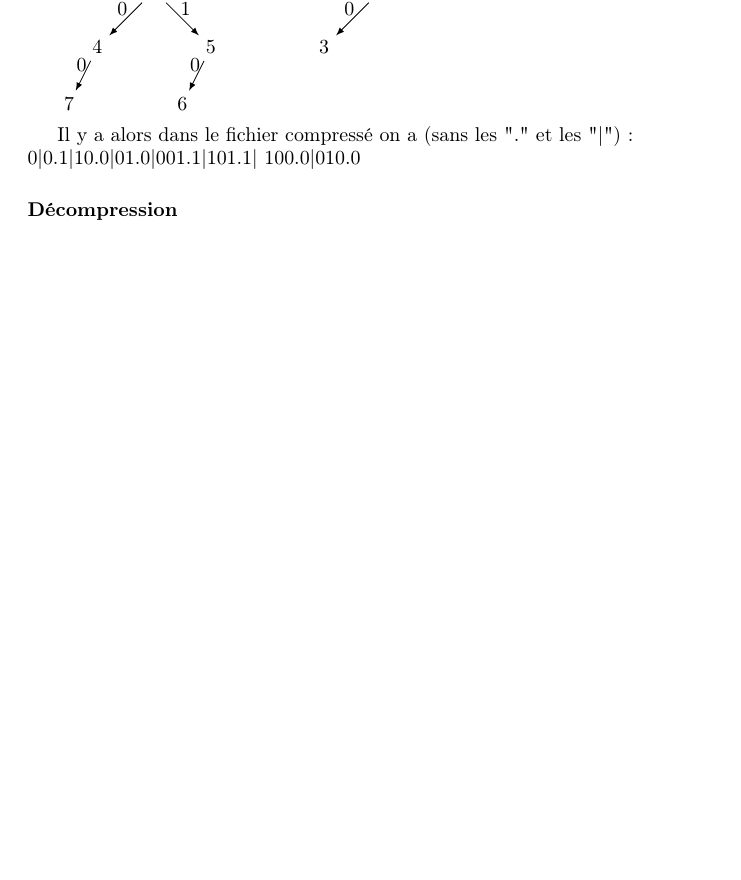
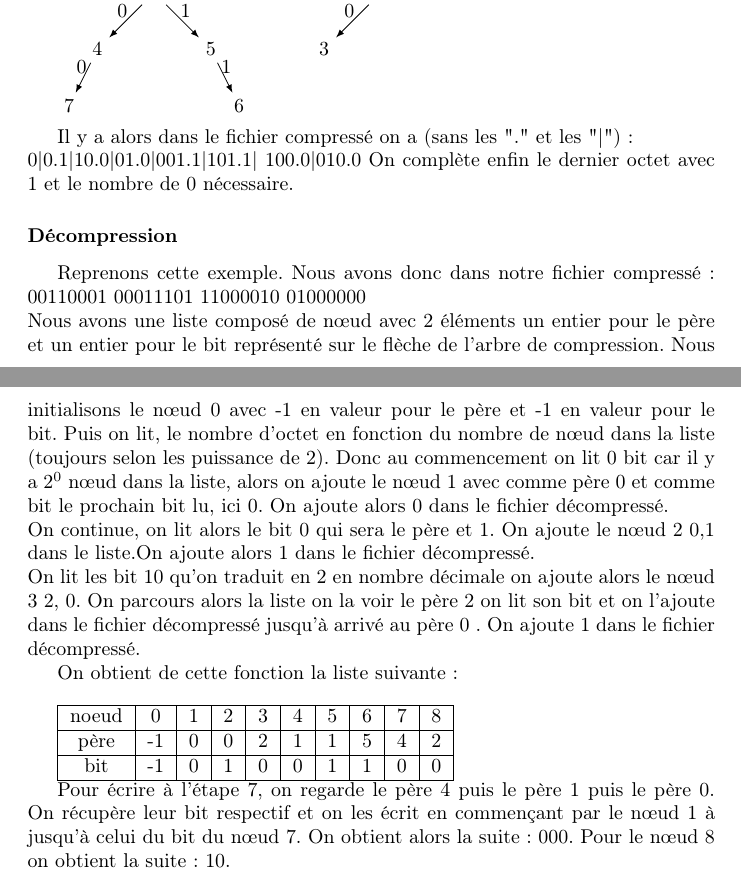
Before and after one commit to MARINOisabelle/Compression, a LaTeX document (Memoire.tex): part of page 6 of 10 before the commit and two parts of pages 6 and 7 of 11 after it, the two joined at a grey line, cut so that both start at the same text, the shorter picture padded with empty space. Compiled offline with pdfLaTeX.

Commit message:
fin exempele lz

```diff
--- a/Memoire.tex
+++ b/Memoire.tex
@@ -4,6 +4,7 @@
 \usepackage[francais]{babel}
 \usepackage{amssymb}
 \usepackage{pgf, tikz}
+\usepackage{array}
     \title{\textit{Rapport} \\ La compression}
     \author{Lucas \textsc{Labadens} \and Isabelle \textsc{Marino} }
     \date{Le \today}
@@ -102,10 +103,37 @@ On lit de la façon suivante pour avoir l'arbre ci dessous : \\
 
 Il y a alors dans le fichier compressé on a (sans les "." et les "|") :\\
 0|0.1|10.0|01.0|001.1|101.1| 100.0|010.0
+On complète enfin le dernier octet avec 1 et le nombre de 0 nécessaire.
 
 \subsubsection{Décompression}
+Reprenons cette exemple.
+Nous avons donc dans notre fichier compressé :
+00110001 00011101 11000010 01000000 \\
+Nous avons une liste composé de nœud avec 2 éléments un entier pour le père et un entier pour le bit représenté sur le flèche de l'arbre de compression. Nous initialisons le nœud 0 avec -1 en valeur pour le père et -1 en valeur pour le bit.
+Puis on lit, le nombre d'octet en fonction du nombre de nœud dans la liste (toujours selon les puissance de 2).
+Donc au commencement on lit 0 bit car il y a $2^{0}$ nœud dans la liste, alors on ajoute le nœud 1 avec comme père 0 et comme bit le prochain bit lu, ici 0.
+On ajoute alors 0 dans le fichier décompressé. \\
+On continue, on lit alors le bit 0 qui sera le père et 1. On ajoute le nœud 2 {0,1}
+dans le liste.On ajoute alors 1 dans le fichier décompressé.\\
+On lit les bit 10 qu'on traduit en 2 en nombre décimale on ajoute alors le nœud 3 {2, 0}. On parcours alors la liste on la voir le père 2 on lit son bit et on l'ajoute dans le fichier décompressé jusqu'à arrivé au père 0 . On ajoute 1 dans le fichier décompressé.
+
+On obtient de cette fonction la liste suivante:\\
+
+\begin{tabular}{|c|c|c|c|c|c|c|c|c|c|}
+\hline
+noeud & 0 & 1 & 2 & 3 & 4 & 5 & 6 & 7 & 8 \\
+\hline
+père & -1 & 0 & 0 & 2 & 1 & 1 & 5 & 4 & 2\\
+\hline
+bit & -1 & 0 & 1 & 0 & 0 & 1 & 1 & 0 & 0 \\
+\hline
+
+\end{tabular}
 
 
+Pour écrire à l'étape 7, on regarde le père 4 puis le père 1 puis le père 0.
+On récupère leur bit respectif et on les écrit en commençant par le nœud  1 à jusqu'à celui du bit du nœud 7. On obtient alors la suite: 000.
+Pour le nœud 8 on obtient la suite: 10.
 
 
 \part{Analyse des performances}
```
Also changed, not shown: Memoire.tex (4 more changed lines), 1 other file.
